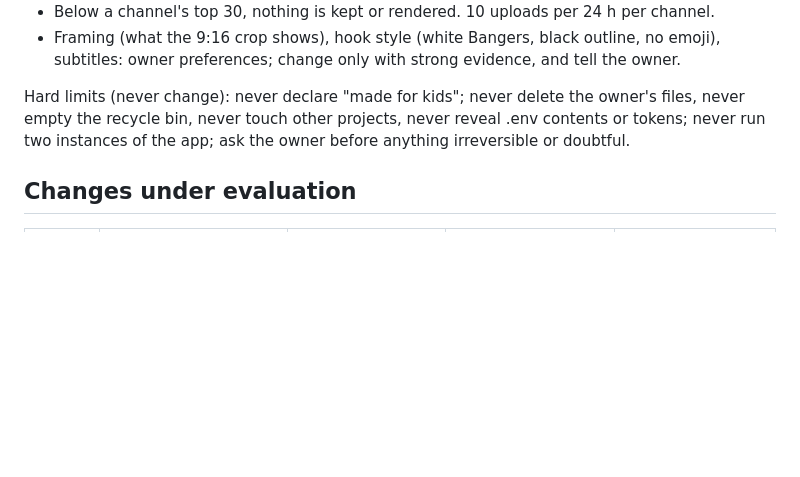
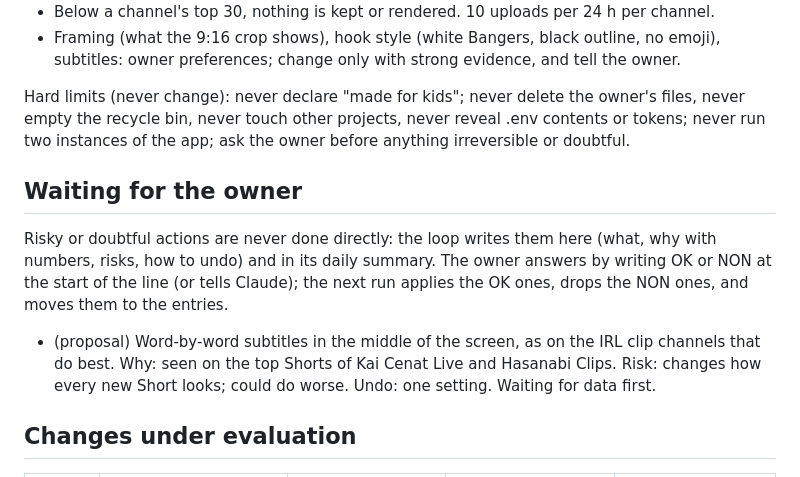
Before and after one commit to Aymeric05/automatiseur, a Markdown page: docs/optimization_journal.md, the part around the change. Drawn GitHub-style; blank space fills up the shorter version.

Commit message:
docs: proposals waiting for the owner in the optimization journal
Co-Authored-By: Claude Opus 5.5 <noreply@anthropic.com>

```diff
--- a/docs/optimization_journal.md
+++ b/docs/optimization_journal.md
@@ -26,6 +26,17 @@ Hard limits (never change): never declare "made for kids"; never delete the owne
 never empty the recycle bin, never touch other projects, never reveal .env contents or tokens;
 never run two instances of the app; ask the owner before anything irreversible or doubtful.
 
+## Waiting for the owner
+
+Risky or doubtful actions are never done directly: the loop writes them here (what, why with
+numbers, risks, how to undo) and in its daily summary. The owner answers by writing OK or NON
+at the start of the line (or tells Claude); the next run applies the OK ones, drops the NON
+ones, and moves them to the entries.
+
+- (proposal) Word-by-word subtitles in the middle of the screen, as on the IRL clip channels
+  that do best. Why: seen on the top Shorts of Kai Cenat Live and Hasanabi Clips. Risk: changes
+  how every new Short looks; could do worse. Undo: one setting. Waiting for data first.
+
 ## Changes under evaluation
 
 | Since | Change | Expected effect | Metric to watch | Verdict |
```
